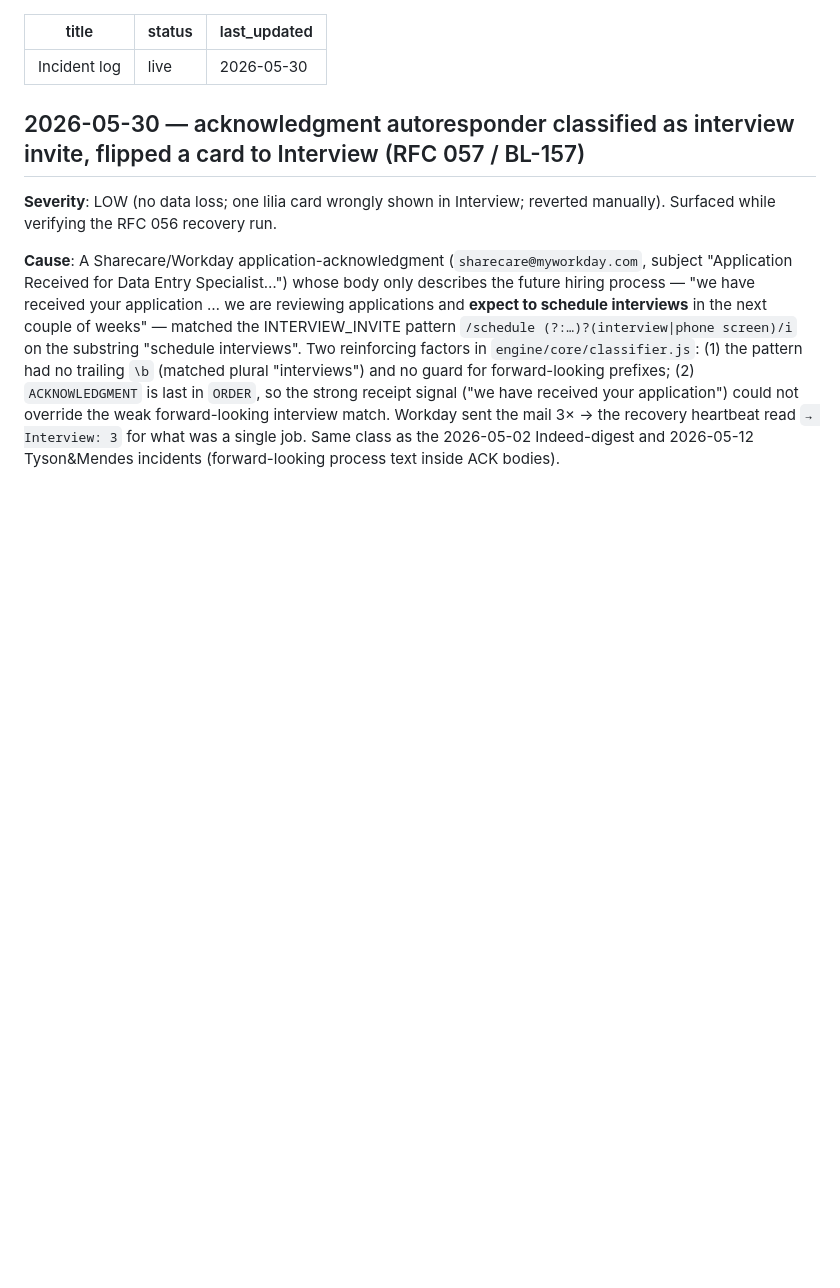
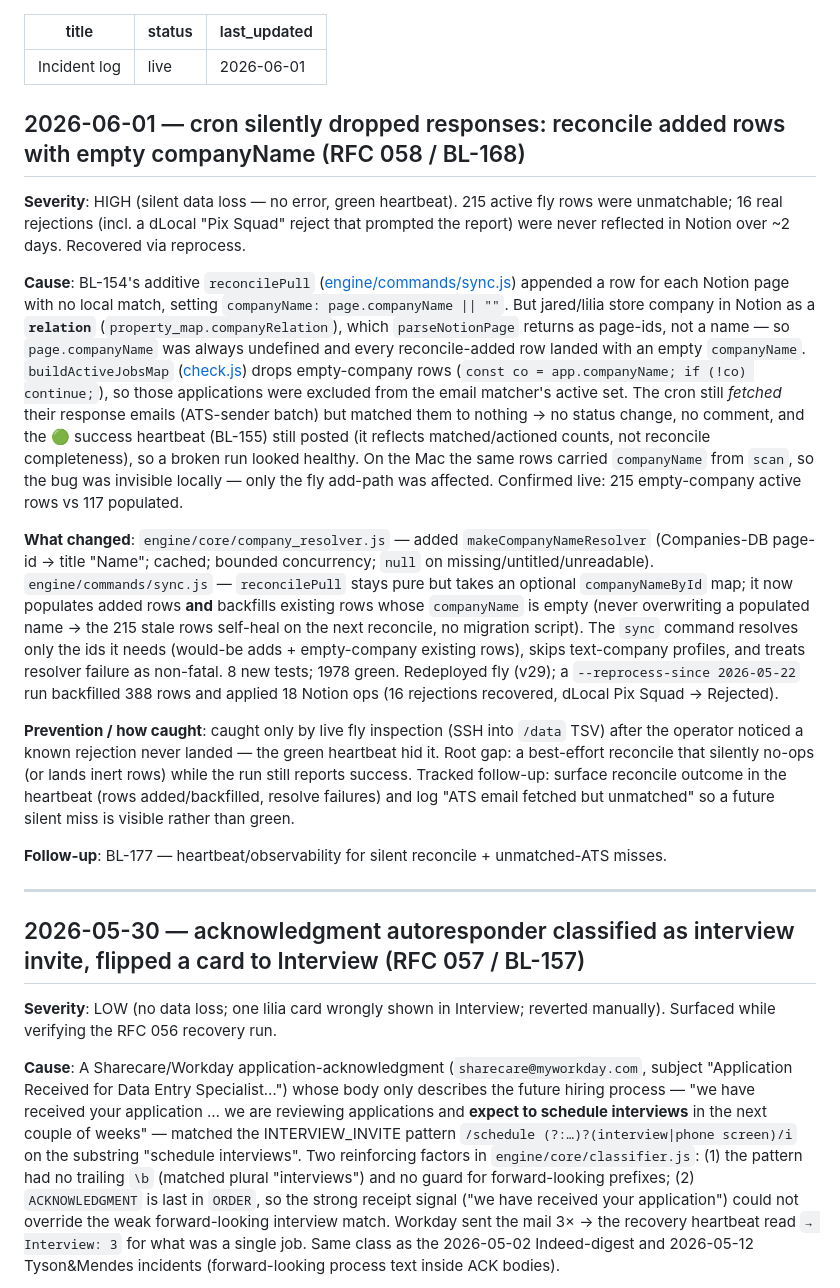
Before and after one commit to ymuromcev/ai-job-searcher, a Markdown page: incidents.md, the part around the change. Drawn GitHub-style; blank space fills up the shorter version.

Commit message:
docs(incident): BL-168 — log silent-reconcile incident + mark RFC 058 accepted (#54)
Co-authored-by: Claude Opus 4.8 <noreply@anthropic.com>

```diff
--- a/incidents.md
+++ b/incidents.md
@@ -1,7 +1,21 @@
 ---
 title: "Incident log"
 status: live
-last_updated: 2026-05-30
+last_updated: 2026-06-01
+---
+
+## 2026-06-01 — cron silently dropped responses: reconcile added rows with empty companyName (RFC 058 / BL-168)
+
+**Severity**: HIGH (silent data loss — no error, green heartbeat). 215 active fly rows were unmatchable; 16 real rejections (incl. a dLocal "Pix Squad" reject that prompted the report) were never reflected in Notion over ~2 days. Recovered via reprocess.
+
+**Cause**: BL-154's additive `reconcilePull` ([engine/commands/sync.js](engine/commands/sync.js)) appended a row for each Notion page with no local match, setting `companyName: page.companyName || ""`. But jared/lilia store company in Notion as a **`relation`** (`property_map.companyRelation`), which `parseNotionPage` returns as page-ids, not a name — so `page.companyName` was always undefined and every reconcile-added row landed with an empty `companyName`. `buildActiveJobsMap` ([check.js](engine/commands/check.js)) drops empty-company rows (`const co = app.companyName; if (!co) continue;`), so those applications were excluded from the email matcher's active set. The cron still *fetched* their response emails (ATS-sender batch) but matched them to nothing → no status change, no comment, and the 🟢 success heartbeat (BL-155) still posted (it reflects matched/actioned counts, not reconcile completeness), so a broken run looked healthy. On the Mac the same rows carried `companyName` from `scan`, so the bug was invisible locally — only the fly add-path was affected. Confirmed live: 215 empty-company active rows vs 117 populated.
+
+**What changed**: `engine/core/company_resolver.js` — added `makeCompanyNameResolver` (Companies-DB page-id → title "Name"; cached; bounded concurrency; `null` on missing/untitled/unreadable). `engine/commands/sync.js` — `reconcilePull` stays pure but takes an optional `companyNameById` map; it now populates added rows **and** backfills existing rows whose `companyName` is empty (never overwriting a populated name → the 215 stale rows self-heal on the next reconcile, no migration script). The `sync` command resolves only the ids it needs (would-be adds + empty-company existing rows), skips text-company profiles, and treats resolver failure as non-fatal. 8 new tests; 1978 green. Redeployed fly (v29); a `--reprocess-since 2026-05-22` run backfilled 388 rows and applied 18 Notion ops (16 rejections recovered, dLocal Pix Squad → Rejected).
+
+**Prevention / how caught**: caught only by live fly inspection (SSH into `/data` TSV) after the operator noticed a known rejection never landed — the green heartbeat hid it. Root gap: a best-effort reconcile that silently no-ops (or lands inert rows) while the run still reports success. Tracked follow-up: surface reconcile outcome in the heartbeat (rows added/backfilled, resolve failures) and log "ATS email fetched but unmatched" so a future silent miss is visible rather than green.
+
+**Follow-up**: BL-177 — heartbeat/observability for silent reconcile + unmatched-ATS misses.
+
 ---
 
 ## 2026-05-30 — acknowledgment autoresponder classified as interview invite, flipped a card to Interview (RFC 057 / BL-157)
```
Also changed, not shown: rfc/058-reconcile-resolve-company-relation.md (+1 -1 lines).
